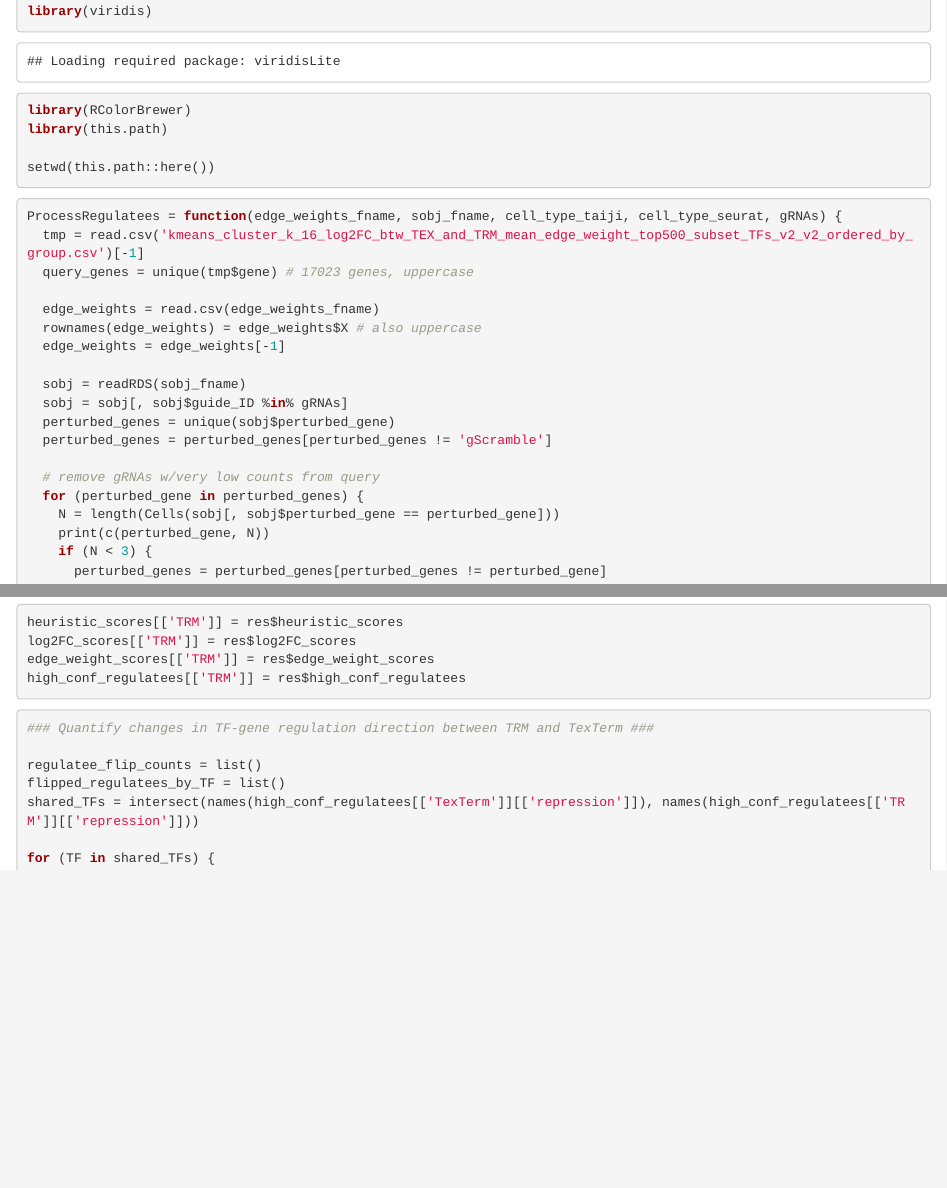
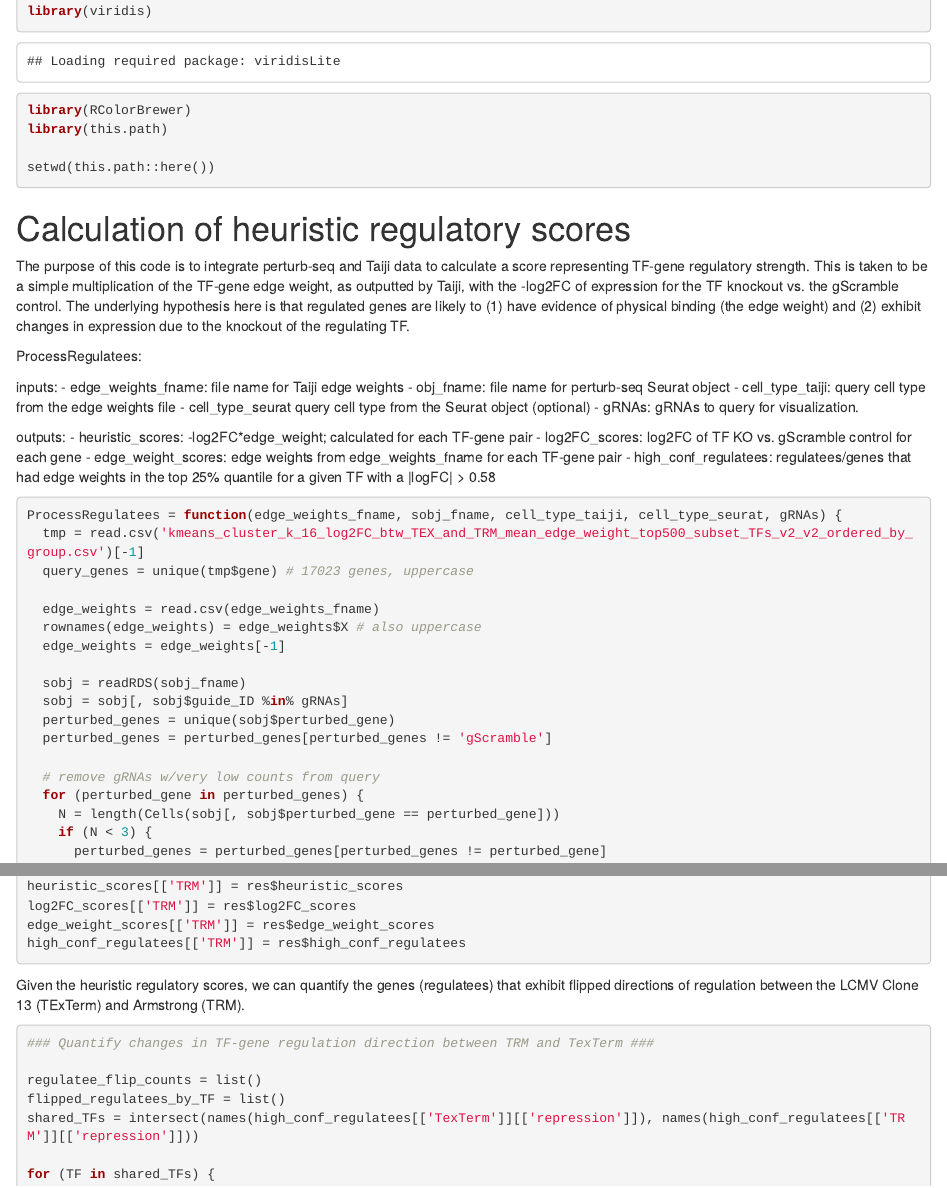
Before and after one commit to Wang-lab-UCSD/Taiji2, an R Markdown document (figures/ExtendedFigure8c/ExtendedFigure8c.Rmd): the page in a window 1100 px wide, from 1040 px down, and a second part further down, joined at a grey line. The pictures show the output file figures/ExtendedFigure8c/ExtendedFigure8c.html that the author committed with the source, opened offline.

Commit message:
updated tutorials

````diff
--- a/figures/ExtendedFigure8c/ExtendedFigure8c.Rmd
+++ b/figures/ExtendedFigure8c/ExtendedFigure8c.Rmd
@@ -27,6 +27,25 @@ setwd(this.path::here())
 ```
 
 
+# Calculation of heuristic regulatory scores
+
+The purpose of this code is to integrate perturb-seq and Taiji data to calculate a score representing TF-gene regulatory strength. This is taken to be a simple multiplication of the TF-gene edge weight, as outputted by Taiji, with the -log2FC of expression for the TF knockout vs. the gScramble control. The underlying hypothesis here is that regulated genes are likely to (1) have evidence of physical binding (the edge weight) and (2) exhibit changes in expression due to the knockout of the regulating TF.
+
+ProcessRegulatees:
+
+inputs:
+- edge_weights_fname: file name for Taiji edge weights
+- obj_fname: file name for perturb-seq Seurat object
+- cell_type_taiji: query cell type from the edge weights file
+- cell_type_seurat query cell type from the Seurat object (optional)
+- gRNAs: gRNAs to query for visualization.
+
+outputs:
+- heuristic_scores: -log2FC*edge_weight; calculated for each TF-gene pair
+- log2FC_scores: log2FC of TF KO vs. gScramble control for each gene
+- edge_weight_scores: edge weights from edge_weights_fname for each TF-gene pair
+- high_conf_regulatees: regulatees/genes that had edge weights in the top 25% quantile for a given TF with a |logFC| > 0.58
+
 ```{r declare function for calculating heuristic regulatory scores}
 ProcessRegulatees = function(edge_weights_fname, sobj_fname, cell_type_taiji, cell_type_seurat, gRNAs) {
   tmp = read.csv('kmeans_cluster_k_16_log2FC_btw_TEX_and_TRM_mean_edge_weight_top500_subset_TFs_v2_v2_ordered_by_group.csv')[-1]
@@ -44,7 +63,6 @@ ProcessRegulatees = function(edge_weights_fname, sobj_fname, cell_type_taiji, ce
   # remove gRNAs w/very low counts from query
   for (perturbed_gene in perturbed_genes) {
     N = length(Cells(sobj[, sobj$perturbed_gene == perturbed_gene]))
-    print(c(perturbed_gene, N))
     if (N < 3) {
       perturbed_genes = perturbed_genes[perturbed_genes != perturbed_gene]
     }
@@ -147,6 +166,7 @@
 high_conf_regulatees[['TRM']] = res$high_conf_regulatees
 ```
 
+Given the heuristic regulatory scores, we can quantify the genes (regulatees) that exhibit flipped directions of regulation between the LCMV Clone 13 (TExTerm) and Armstrong (TRM).
 
 ```{r identify regulatees that change regulatory direction for each TF}
 ### Quantify changes in TF-gene regulation direction between TRM and TexTerm ###
````
Also changed, not shown: figures/Figure2h/Figure2h.Rmd (+12 -2 lines), figures/Figure3i/Figure3i.Rmd (+4 -0 lines), figures/Figure4f/Figure4f.Rmd (+5 -0 lines), figures/ExtendedFigure8c/ExtendedFigure8c.html, figures/Figure2h/Figure2h.html, figures/Figure3i/Figure3i.html, figures/Figure4f/Figure4f.html, figures/ExtendedFigure8c/ExtendedFigure8c.Rmd (2 more changed lines), 3 other files.
